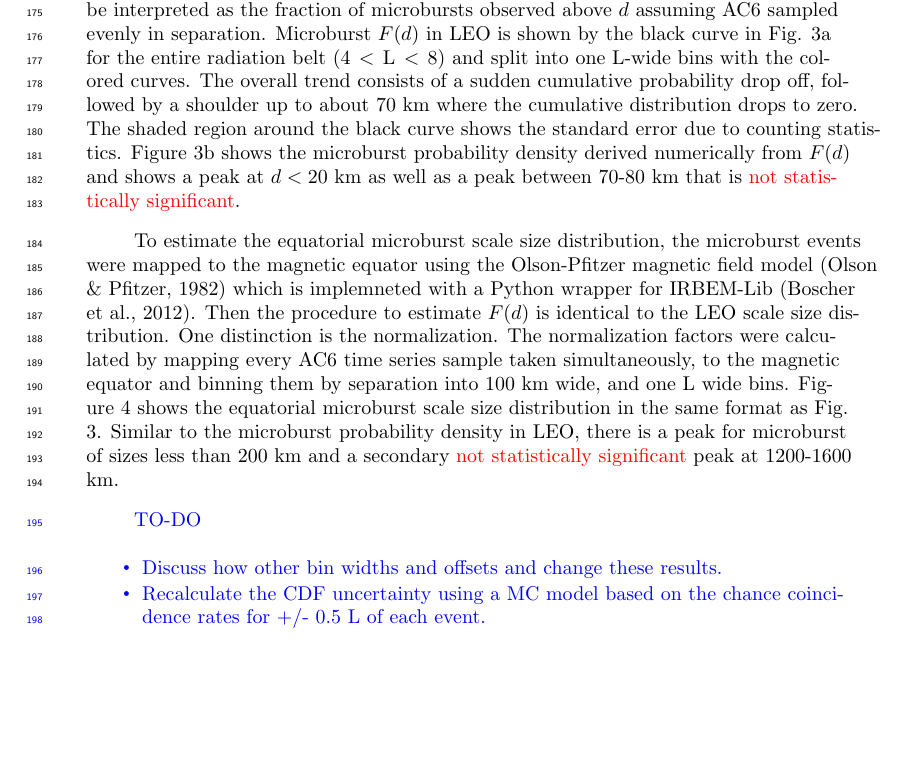
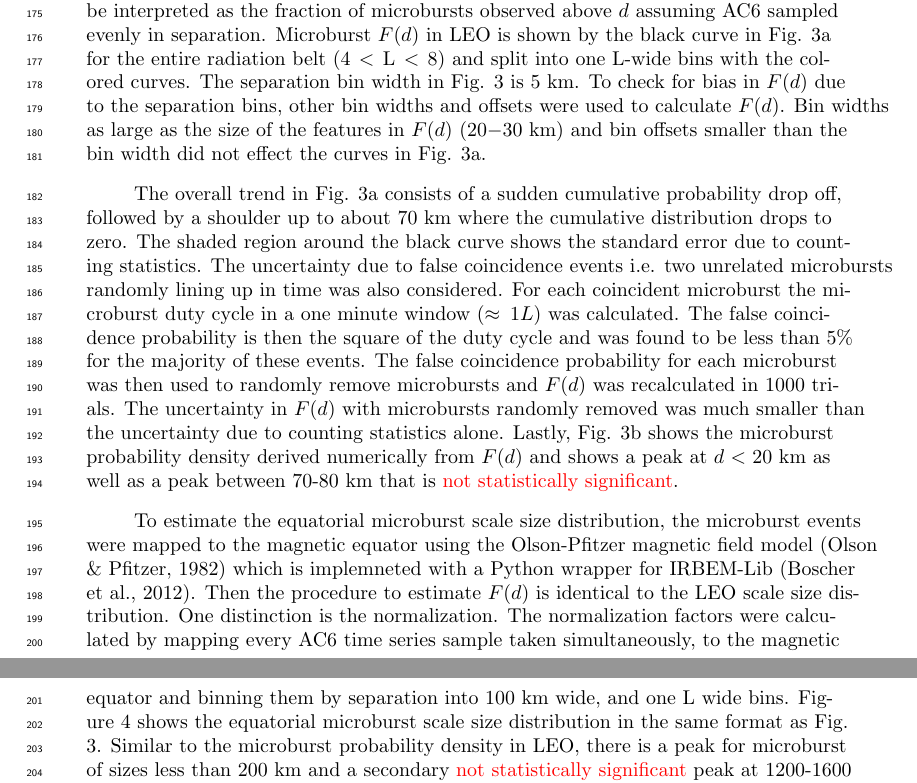
Before and after one commit to mshumko/ac6_microburst_scale_sizes, a LaTeX document (paper/shumko_ac6_microburst_scale_size_v0_0.tex): part of page 6 of 11 before the commit and two parts of pages 6 and 7 of 11 after it, the two joined at a grey line, cut so that both start at the same text, the shorter picture padded with empty space. Compiled offline with pdfLaTeX.

Commit message:
Edited paper.
leo_microburst_cdf: Fixed a bug with how the CDF was calculated with
different sample bin widths/offsets.

```diff
--- a/paper/shumko_ac6_microburst_scale_size_v0_0.tex
+++ b/paper/shumko_ac6_microburst_scale_size_v0_0.tex
@@ -210,17 +210,11 @@ F(d) = \frac{N(d)}{N(0)}
 
 \begin{equation}
 N(d) = \sum_{\mathrm{bins > d}} n_{bin} \frac{S_{max}}{S_{bin}}
-\end{equation} where $n_{bin}$ is the number of microbursts detected by both AC6 units in that bin. The normalization term $S_{max}/S_{bin}$ is a ratio of the number of samples observed in the most sampled bin to the number of samples in the current bin. This normalization factor corrects for AC6's non-uniform sampling in separation. With this normalization, $F(d)$ can be interpreted as the fraction of microbursts observed above $d$ assuming AC6 sampled evenly in separation. Microburst $F(d)$ in LEO is shown by the black curve in Fig. 3a for the entire radiation belt ($4 < \mathrm{L}< 8$) and split into one L-wide bins with the colored curves. The overall trend consists of a sudden cumulative probability drop off, followed by a shoulder up to about 70 km where the cumulative distribution drops to zero. The shaded region around the black curve shows the standard error due to counting statistics. Figure \ref{fig3}b shows the microburst probability density derived numerically from $F(d)$ and shows a peak at $d < 20 $ km as well as a peak between 70-80 km that is \textcolor{red}{not statistically significant}.
+\end{equation} where $n_{bin}$ is the number of microbursts detected by both AC6 units in that bin. The normalization term $S_{max}/S_{bin}$ is a ratio of the number of samples observed in the most sampled bin to the number of samples in the current bin. This normalization factor corrects for AC6's non-uniform sampling in separation. With this normalization, $F(d)$ can be interpreted as the fraction of microbursts observed above $d$ assuming AC6 sampled evenly in separation. Microburst $F(d)$ in LEO is shown by the black curve in Fig. \ref{fig3}a for the entire radiation belt ($4 < \mathrm{L}< 8$) and split into one L-wide bins with the colored curves. The separation bin width in Fig. \ref{fig3} is 5 km. To check for bias in $F(d)$ due to the separation bins, other bin widths and offsets were used to calculate $F(d)$. Bin widths as large as the size of the features in $F(d)$ ($20-30$ km) and bin offsets smaller than the bin width did not effect the curves in Fig. \ref{fig3}a.
+
+The overall trend in Fig. \ref{fig3}a consists of a sudden cumulative probability drop off, followed by a shoulder up to about 70 km where the cumulative distribution drops to zero. The shaded region around the black curve shows the standard error due to counting statistics. The uncertainty due to false coincidence events i.e. two unrelated microbursts randomly lining up in time was also considered. For each coincident microburst the microburst duty cycle in a one minute window ($\approx 1 L$) was calculated. The false coincidence probability is then the square of the duty cycle and was found to be less than 5\% for the majority of these events. The false coincidence probability for each microburst was then used to randomly remove microbursts and $F(d)$ was recalculated in $1000$ trials. The uncertainty in $F(d)$ with microbursts randomly removed was much smaller than the uncertainty due to counting statistics alone. Lastly, Fig. \ref{fig3}b shows the microburst probability density derived numerically from $F(d)$ and shows a peak at $d < 20 $ km as well as a peak between 70-80 km that is \textcolor{red}{not statistically significant}.
 
 To estimate the equatorial microburst scale size distribution, the microburst events were mapped to the magnetic equator using the Olson-Pfitzer magnetic field model \cite{Olson1982} which is implemneted with a Python wrapper for IRBEM-Lib \cite{irbem}. Then the procedure to estimate $F(d)$ is identical to the LEO scale size distribution. One distinction is the normalization. The normalization factors were calculated by mapping every AC6 time series sample taken simultaneously, to the magnetic equator and binning them by separation into 100 km wide, and one L wide bins. Figure \ref{fig4} shows the equatorial microburst scale size distribution in the same format as Fig. \ref{fig3}. Similar to the microburst probability density in LEO, there is a peak for microburst of sizes less than 200 km and a secondary \textcolor{red}{not statistically significant} peak at 1200-1600 km.
-
-\textcolor{blue}{
-TO-DO
-\begin{itemize}
-\item Discuss how other bin widths and offsets and change these results.
-\item Recalculate the CDF uncertainty using a MC model based on the chance coincidence rates for +/- 0.5 L of each event.
-\end{itemize}
-}
 
 \begin{figure}
 \includegraphics[width=\textwidth]{fig3.png}
```
Also changed, not shown: paper/shumko_ac6_microburst_scale_size_v0_0.pdf, 2 other files.
